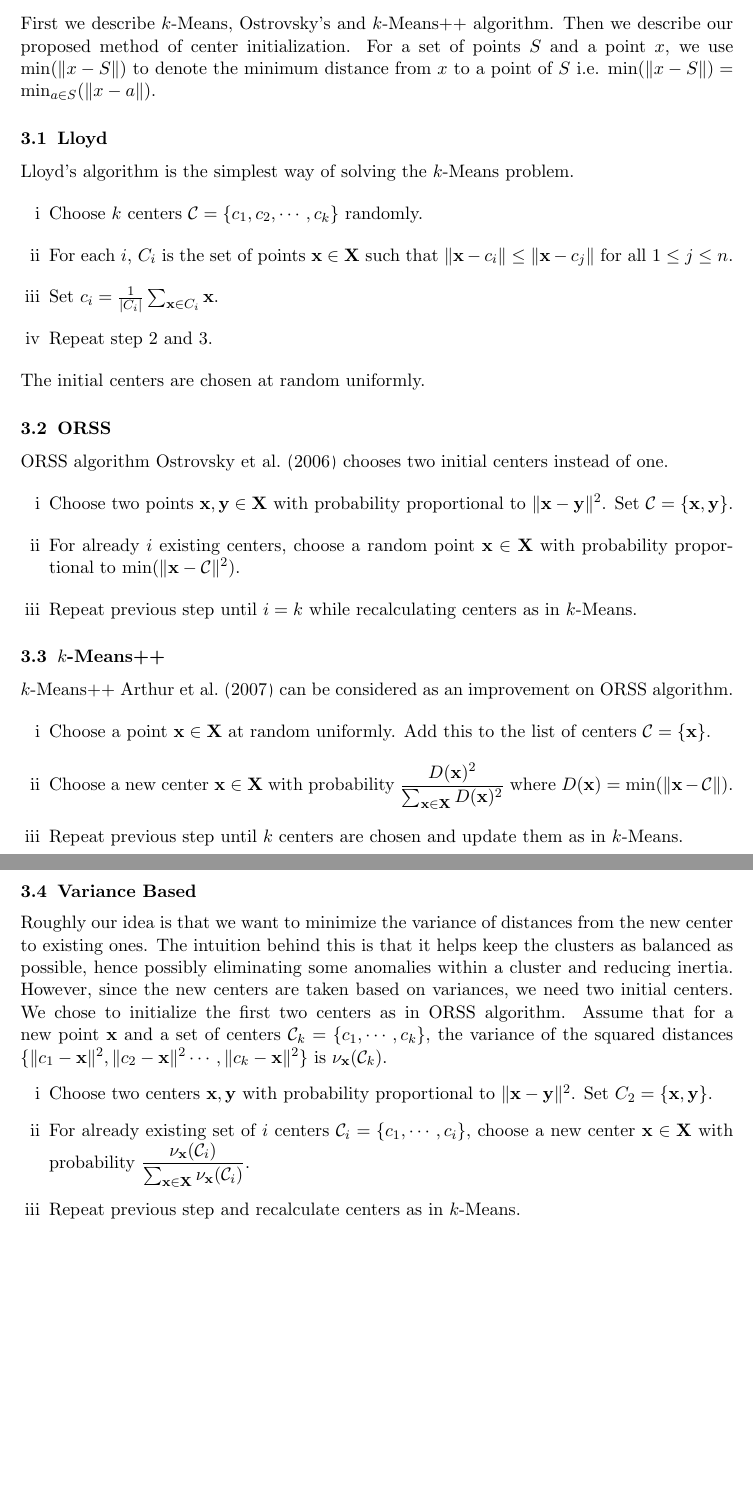
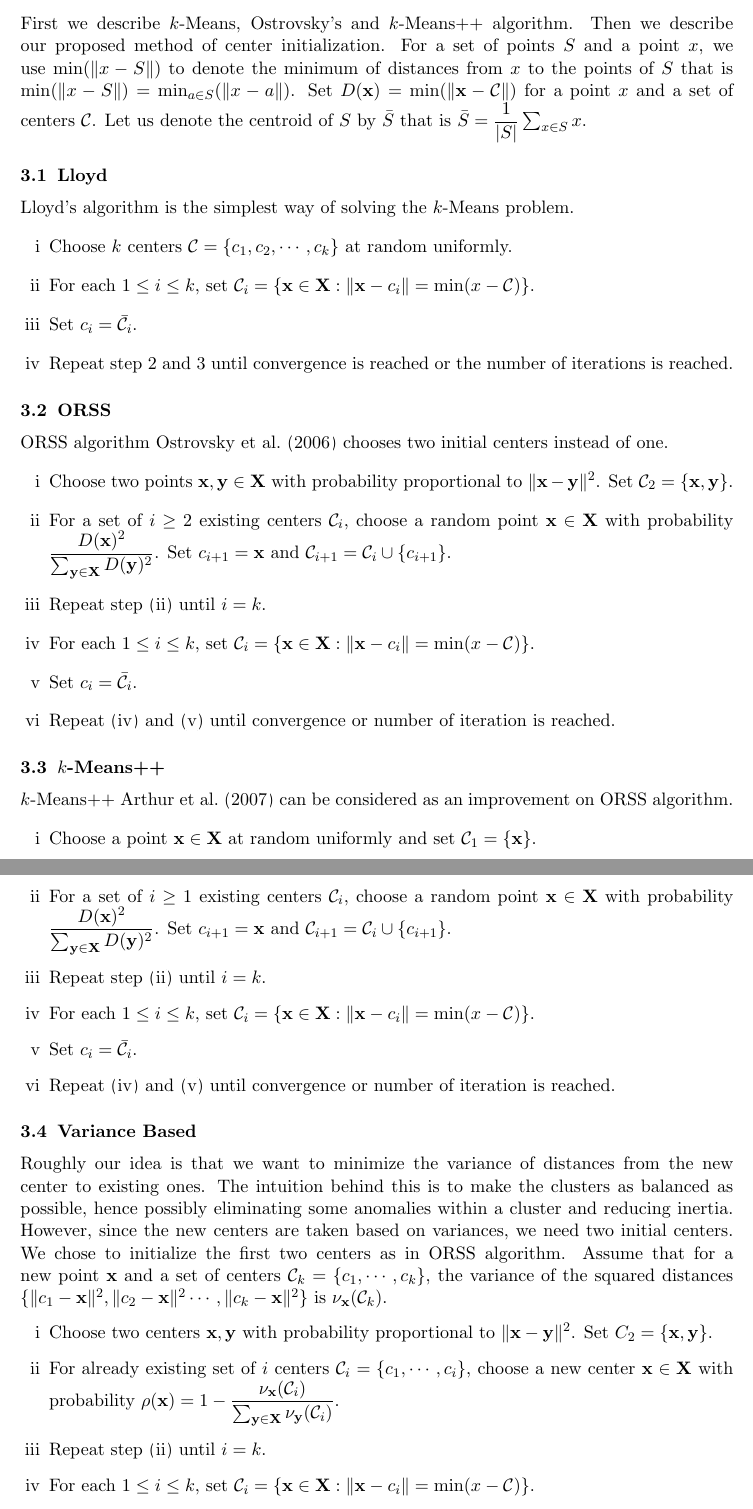
Before and after one commit to proafxin/seeding-kmeans, a LaTeX paper (doc/kmeans_comp_var.tex): two parts of pages 3 and 4 of 7, joined at a grey line, cut so that both start at the same text, the shorter picture padded with empty space. Compiled offline with pdfLaTeX.

```diff
--- a/doc/kmeans_comp_var.tex
+++ b/doc/kmeans_comp_var.tex
@@ -54,36 +54,44 @@
 
 	To summarize, we will be mostly looking at these variations of initial seeding of centers: Lloyd, ORSS, $k$-Means++ and our variance based method. Then we will be comparing inertia for a comparative study among these algorithms.
 	\section{Proposed Initialization}
-	First we describe $k$-Means, Ostrovsky's and $k$-Means++ algorithm. Then we describe our proposed method of center initialization. For a set of points $S$ and a point $x$, we use $\min(\|x-S\|)$ to denote the minimum distance from $x$ to a point of $S$ i.e. $\min(\| x-S\|)=\min_{a\in S}(\| x-a\|)$.
+	First we describe $k$-Means, Ostrovsky's and $k$-Means++ algorithm. Then we describe our proposed method of center initialization. For a set of points $S$ and a point $x$, we use $\min(\|x-S\|)$ to denote the minimum of distances from $x$ to the points of $S$ that is $\min(\| x-S\|)=\min_{a\in S}(\| x-a\|)$. Set $D(\x)=\min(\|\x-\C\|)$ for a point $x$ and a set of centers $\C$. Let us denote the centroid of $S$ by $\bar{S}$ that is $\bar{S}=\dfrac{1}{|S|}\sum_{x\in S}x$.
 	\subsection{Lloyd}
 	Lloyd's algorithm is the simplest way of solving the $k$-Means problem.
 		\begin{enumerate}[i]
-			\item Choose $k$ centers $\mathcal{C}=\{c_1,c_2,\cdots,c_k\}$ randomly.
-			\item For each $i$, $C_i$ is the set of points $\x\in\X$ such that $\|\x-c_i\|\leq \|\x-c_j\|$ for all $1\leq j\leq n$.
-			\item Set $c_i=\frac{1}{|C_i|}\sum_{\x\in C_i}\x$.
-			\item Repeat step $2$ and $3$.
+			\item Choose $k$ centers $\C=\{c_1,c_2,\cdots,c_k\}$ at random uniformly.
+			\item For each $1\leq i\leq k$, set $\C_i=\{\x\in\X:\|\x-c_i\|=\min(x-\C)\}$.
+			\item Set $c_i=\bar{\C_i}$.
+			\item Repeat step $2$ and $3$ until convergence is reached or the number of iterations is reached.
 		\end{enumerate}
-	The initial centers are chosen at random uniformly.
 	\subsection{ORSS}
 	ORSS algorithm \cite{ostrovsky} chooses two initial centers instead of one.
 		\begin{enumerate}[i]
-			\item Choose two points $\x,\y\in\X$ with probability proportional to $\|\x-\y\|^2$. Set $\C=\{\x,\y\}$.
-			\item For already $i$ existing centers, choose a random point $\x\in\X$ with probability proportional to $\min(\| \x-\C\|^2)$.
-			\item Repeat previous step until $i=k$ while recalculating centers as in $k$-Means.
+			\item Choose two points $\x,\y\in\X$ with probability proportional to $\|\x-\y\|^2$. Set $\C_2=\{\x,\y\}$.
+			\item For a set of $i\geq2$ existing centers $\C_i$, choose a random point $\x\in\X$ with probability $\dfrac{D(\x)^2}{\sum_{\y\in\X}D(\y)^2}$. Set $c_{i+1}=\x$ and $\C_{i+1}=\C_i\cup\{c_{i+1}\}$.\label{step:orss_center}
+			\item Repeat step \eqref{step:orss_center} until $i=k$.
+			\item For each $1\leq i\leq k$, set $\C_i=\{\x\in\X:\|\x-c_i\|=\min(x-\C)\}$.\label{step:orss_cluster}
+			\item Set $c_i=\bar{\C_i}$.\label{step:orss_update}
+			\item Repeat \eqref{step:orss_cluster} and \eqref{step:orss_update} until convergence or number of iteration is reached.
 		\end{enumerate}
 	\subsection{$k$-Means++}
 	$k$-Means++ \cite{kmeans++} can be considered as an improvement on ORSS algorithm.
 		\begin{enumerate}[i]
-			\item Choose a point $\x\in\X$ at random uniformly. Add this to the list of centers $\C=\{\x\}$.
-			\item Choose a new center $\x\in\X$ with probability $\dfrac{D(\x)^2}{\sum_{\x\in\X}D(\x)^2}$ where $D(\x)=\min(\|\x-\C\|)$.
-			\item Repeat previous step until $k$ centers are chosen and update them as in $k$-Means.
+			\item Choose a point $\x\in\X$ at random uniformly and set $\C_1=\{\x\}$.
+			\item For a set of $i\geq1$ existing centers $\C_i$, choose a random point $\x\in\X$ with probability $\dfrac{D(\x)^2}{\sum_{\y\in\X}D(\y)^2}$. Set $c_{i+1}=\x$ and $\C_{i+1}=\C_i\cup\{c_{i+1}\}$.\label{step:kmeans++_center}
+			\item Repeat step \eqref{step:kmeans++_center} until $i=k$.
+			\item For each $1\leq i\leq k$, set $\C_i=\{\x\in\X:\|\x-c_i\|=\min(x-\C)\}$.\label{step:kmeans++_cluster}
+			\item Set $c_i=\bar{\C_i}$.\label{step:kmeans++_update}
+			\item Repeat \eqref{step:kmeans++_cluster} and \eqref{step:kmeans++_update} until convergence or number of iteration is reached.
 		\end{enumerate}
 	\subsection{Variance Based}
-	Roughly our idea is that we want to minimize the variance of distances from the new center to existing ones. The intuition behind this is that it helps keep the clusters as balanced as possible, hence possibly eliminating some anomalies within a cluster and reducing inertia. However, since the new centers are taken based on variances, we need two initial centers. We chose to initialize the first two centers as in ORSS algorithm. Assume that for a new point $\x$ and a set of centers $\C_k=\{c_1,\cdots,c_k\}$, the variance of the squared distances $\{\| c_1-\x\|^2,\|c_2-\x\|^2\cdots,\| c_k-\x\|^2\}$ is $\nu_\x(\C_k)$.
+	Roughly our idea is that we want to minimize the variance of distances from the new center to existing ones. The intuition behind this is to make the clusters as balanced as possible, hence possibly eliminating some anomalies within a cluster and reducing inertia. However, since the new centers are taken based on variances, we need two initial centers. We chose to initialize the first two centers as in ORSS algorithm. Assume that for a new point $\x$ and a set of centers $\C_k=\{c_1,\cdots,c_k\}$, the variance of the squared distances $\{\| c_1-\x\|^2,\|c_2-\x\|^2\cdots,\| c_k-\x\|^2\}$ is $\nu_\x(\C_k)$.
 		\begin{enumerate}[i]
 			\item Choose two centers $\x,\y$ with probability proportional to $\|\x-\y\|^2$. Set $C_2=\{\x,\y\}$.
-			\item For already existing set of $i$ centers $\mathcal{C}_i=\{c_1,\cdots,c_i\}$, choose a new center $\x\in\X$ with probability $\dfrac{\nu_\x(\C_i)}{\sum_{\x\in\X}\nu_\x(\C_i)}$.
-			\item Repeat previous step and recalculate centers as in $k$-Means.
+			\item For already existing set of $i$ centers $\mathcal{C}_i=\{c_1,\cdots,c_i\}$, choose a new center $\x\in\X$ with probability $\rho(\x)=1-\dfrac{\nu_\x(\C_i)}{\sum_{\y\in\X}\nu_\y(\C_i)}$.\label{step:var_center}
+			\item Repeat step \eqref{step:var_center} until $i=k$.
+			\item For each $1\leq i\leq k$, set $\C_i=\{\x\in\X:\|\x-c_i\|=\min(x-\C)\}$.\label{step:var_cluster}
+			\item Set $c_i=\bar{\C_i}$.\label{step:var_update}
+			\item Repeat \eqref{step:var_cluster} and \eqref{step:var_update} until convergence or number of iteration is reached.
 		\end{enumerate}
 	\section{Analysis}
 	We will use the following easily proven lemma.
```
Also changed, not shown: doc/kmeans_comp_var.pdf, doc/kmeans_comp_var.tex (20 more changed lines).
